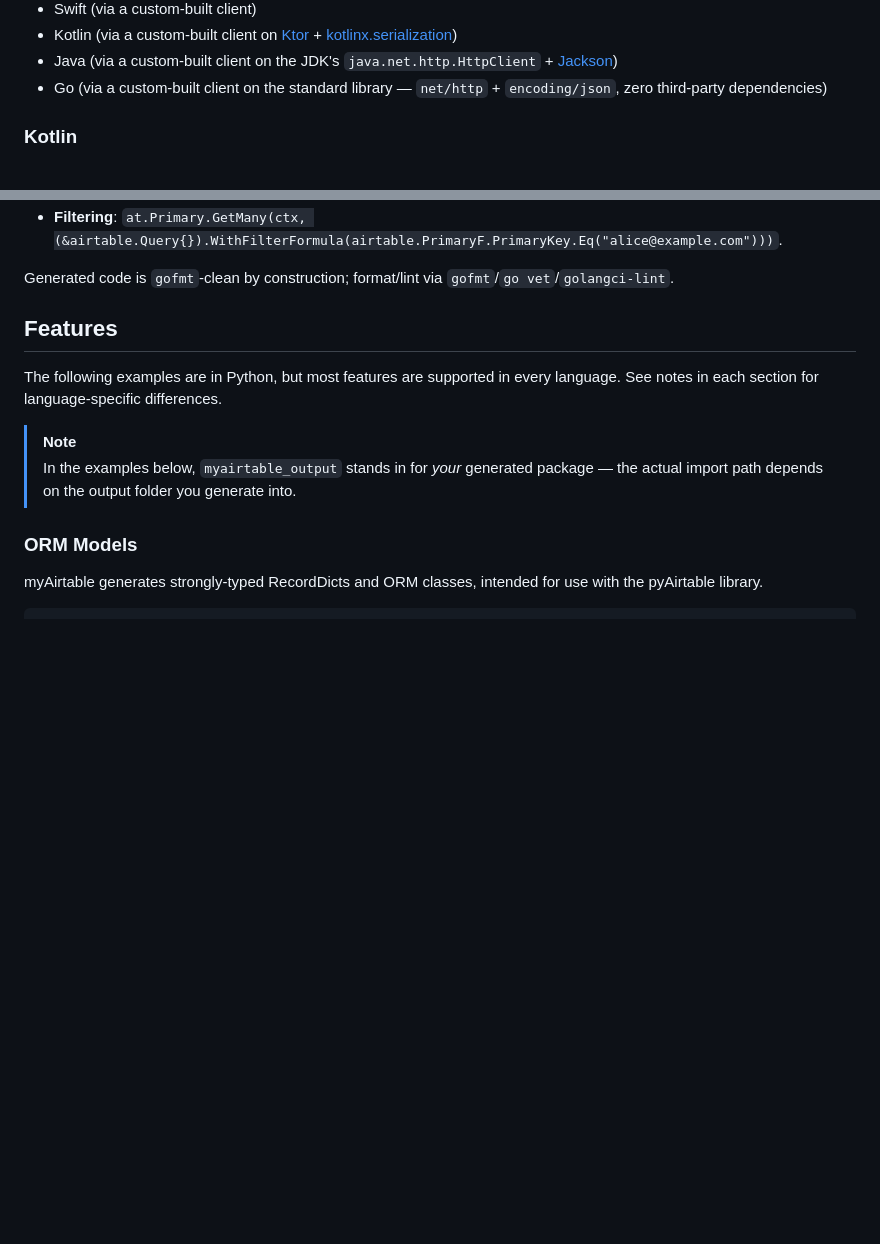
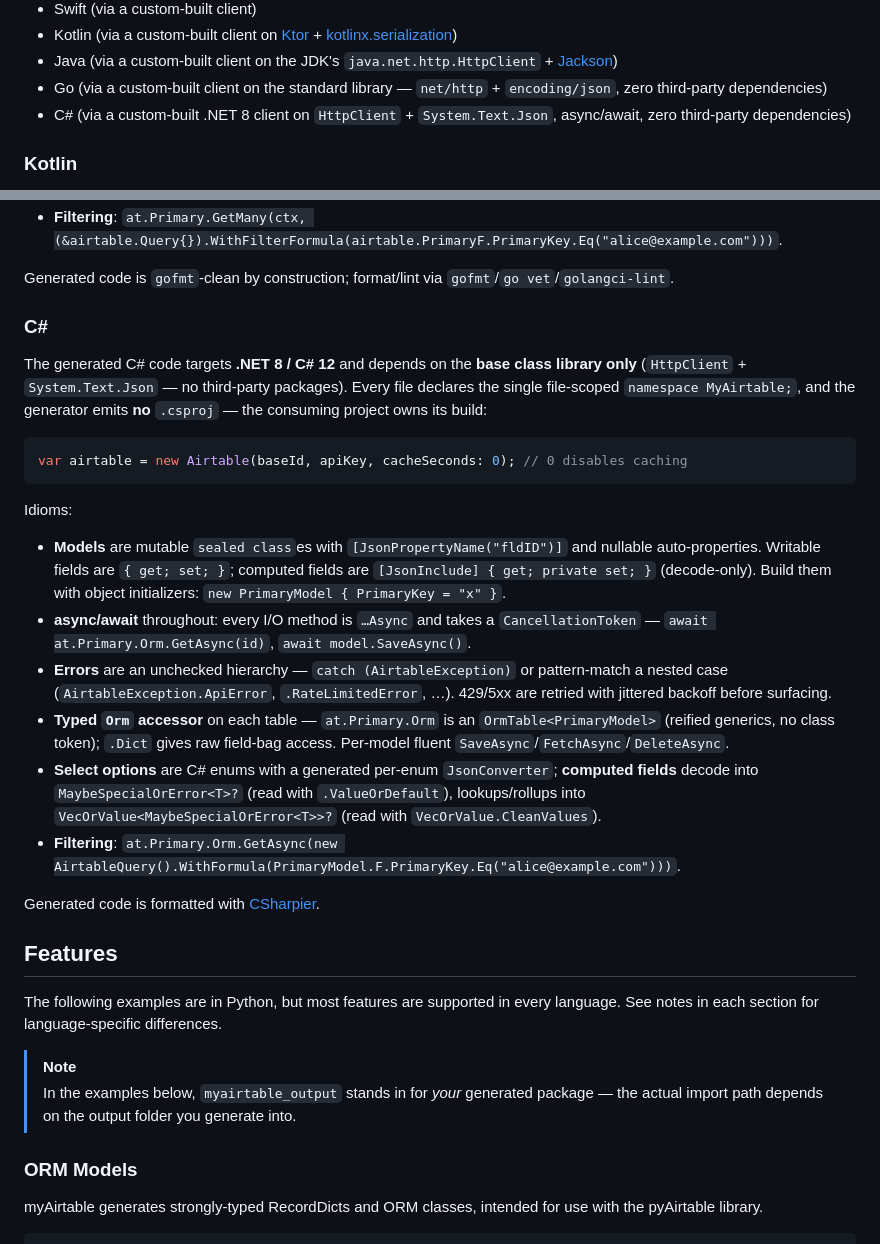
Before and after one commit to danielrbaughman/myairtable, a Markdown page: README.md, 2 parts joined by grey strips. GitHub-like rendering; blank space fills up the shorter version.

Commit message:
csharp: CS11.4/11.5 README C# section + verify main.py all wiring (myairtable-cs1104,cs1105)
Adds C# to the supported-languages list and a `### C#` idioms section (.NET 8,
HttpClient + System.Text.Json, async/await, Orm accessor, object initializers,
MaybeSpecialOrError, filter DSL). main.py `all --csharp-folder` + the standalone
`csharp` command were already wired (F1.5).

Co-Authored-By: Claude Opus 4.8 (1M context) <noreply@anthropic.com>

````diff
--- a/README.md
+++ b/README.md
@@ -15,6 +15,7 @@ Languages supported:
 - Kotlin (via a custom-built client on [Ktor](https://ktor.io) + [kotlinx.serialization](https://github.com/Kotlin/kotlinx.serialization))
 - Java (via a custom-built client on the JDK's `java.net.http.HttpClient` + [Jackson](https://github.com/FasterXML/jackson-databind))
 - Go (via a custom-built client on the standard library — `net/http` + `encoding/json`, zero third-party dependencies)
+- C# (via a custom-built .NET 8 client on `HttpClient` + `System.Text.Json`, async/await, zero third-party dependencies)
 
 ### Kotlin
 
@@ -176,6 +177,25 @@ Idioms:
 - **Filtering**: `at.Primary.GetMany(ctx, (&airtable.Query{}).WithFilterFormula(airtable.PrimaryF.PrimaryKey.Eq("alice@example.com")))`.
 
 Generated code is `gofmt`-clean by construction; format/lint via `gofmt`/`go vet`/`golangci-lint`.
+
+### C#
+
+The generated C# code targets **.NET 8 / C# 12** and depends on the **base class library only** (`HttpClient` + `System.Text.Json` — no third-party packages). Every file declares the single file-scoped `namespace MyAirtable;`, and the generator emits **no** `.csproj` — the consuming project owns its build:
+
+```csharp
+var airtable = new Airtable(baseId, apiKey, cacheSeconds: 0); // 0 disables caching
+```
+
+Idioms:
+
+- **Models** are mutable `sealed class`es with `[JsonPropertyName("fldID")]` and nullable auto-properties. Writable fields are `{ get; set; }`; computed fields are `[JsonInclude] { get; private set; }` (decode-only). Build them with object initializers: `new PrimaryModel { PrimaryKey = "x" }`.
+- **async/await** throughout: every I/O method is `…Async` and takes a `CancellationToken` — `await at.Primary.Orm.GetAsync(id)`, `await model.SaveAsync()`.
+- **Errors** are an unchecked hierarchy — `catch (AirtableException)` or pattern-match a nested case (`AirtableException.ApiError`, `.RateLimitedError`, …). 429/5xx are retried with jittered backoff before surfacing.
+- **Typed `Orm` accessor** on each table — `at.Primary.Orm` is an `OrmTable<PrimaryModel>` (reified generics, no class token); `.Dict` gives raw field-bag access. Per-model fluent `SaveAsync`/`FetchAsync`/`DeleteAsync`.
+- **Select options** are C# enums with a generated per-enum `JsonConverter`; **computed fields** decode into `MaybeSpecialOrError<T>?` (read with `.ValueOrDefault`), lookups/rollups into `VecOrValue<MaybeSpecialOrError<T>>?` (read with `VecOrValue.CleanValues`).
+- **Filtering**: `at.Primary.Orm.GetAsync(new AirtableQuery().WithFormula(PrimaryModel.F.PrimaryKey.Eq("alice@example.com")))`.
+
+Generated code is formatted with [CSharpier](https://csharpier.com).
 
 ## Features
 
````
